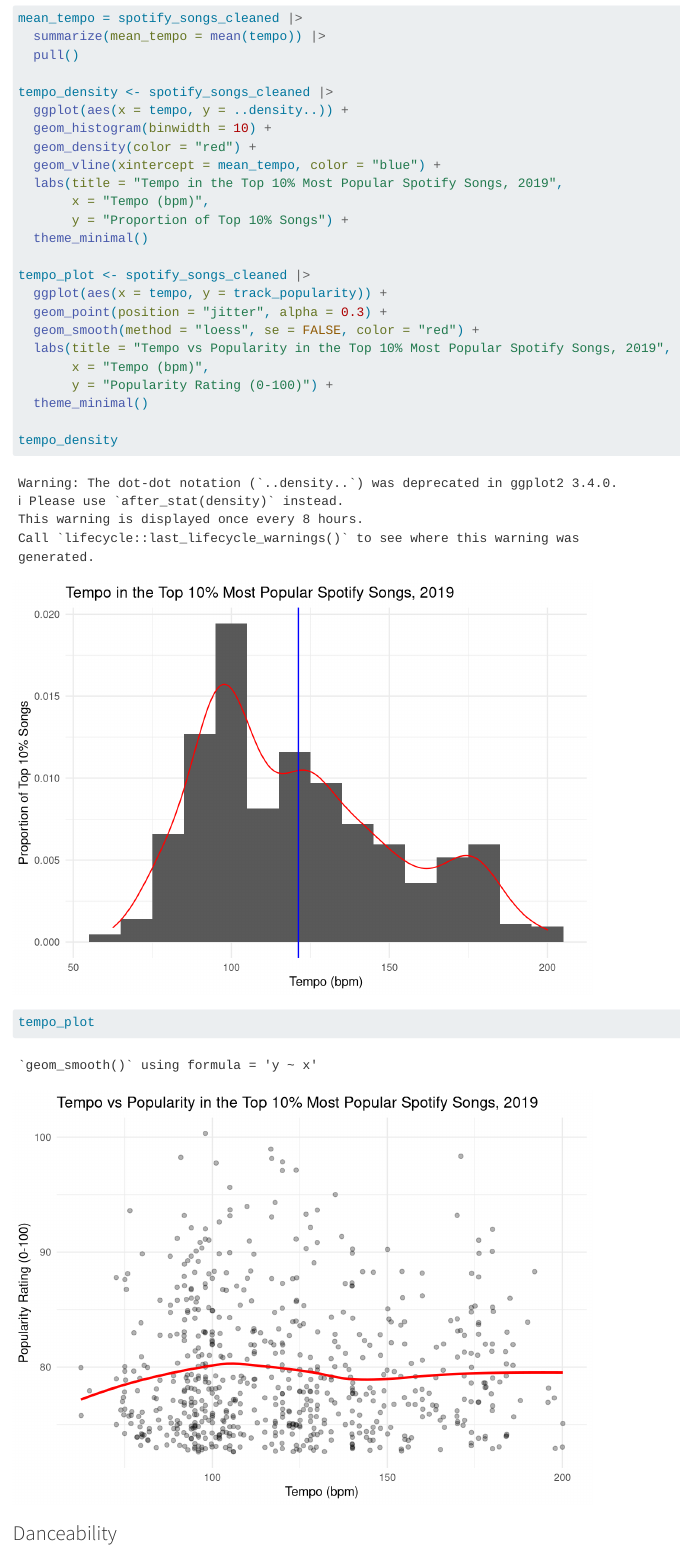
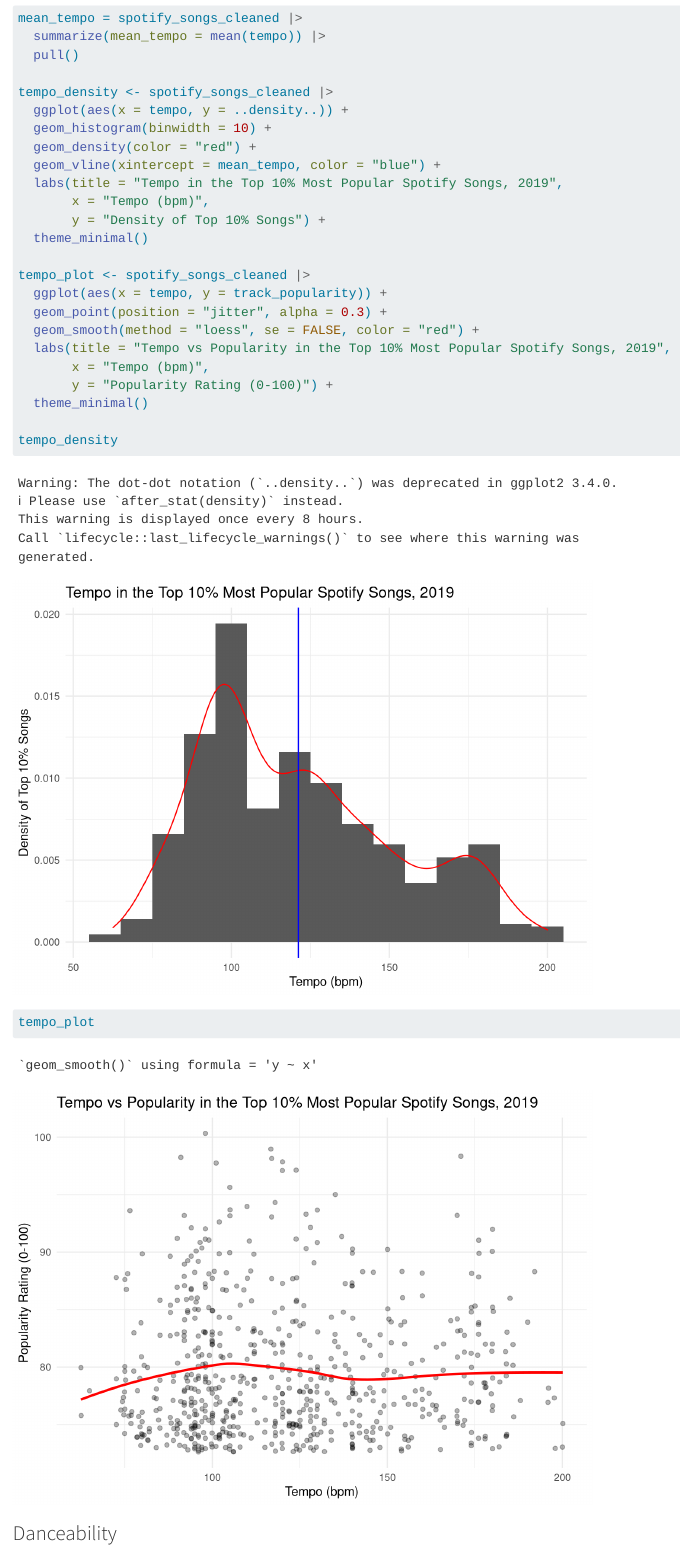
Before and after one commit to catherinetweeks/project2, a Quarto document (data_analysis2.qmd): the page in a window 1100 px wide, from 450 px down. Rendered offline with R 4.5, knitr and Pandoc in place of Quarto, with nearby package versions; code that draws random numbers runs with fixed seeds of ours.

Commit message:
Fixed graph.

```diff
--- a/data_analysis2.qmd
+++ b/data_analysis2.qmd
@@ -54,7 +54,7 @@ tempo_density <- spotify_songs_cleaned |>
   geom_vline(xintercept = mean_tempo, color = "blue") +
   labs(title = "Tempo in the Top 10% Most Popular Spotify Songs, 2019",
        x = "Tempo (bpm)",
-       y = "Proportion of Top 10% Songs") +
+       y = "Density of Top 10% Songs") +
   theme_minimal()
 
 tempo_plot <- spotify_songs_cleaned |>
```
